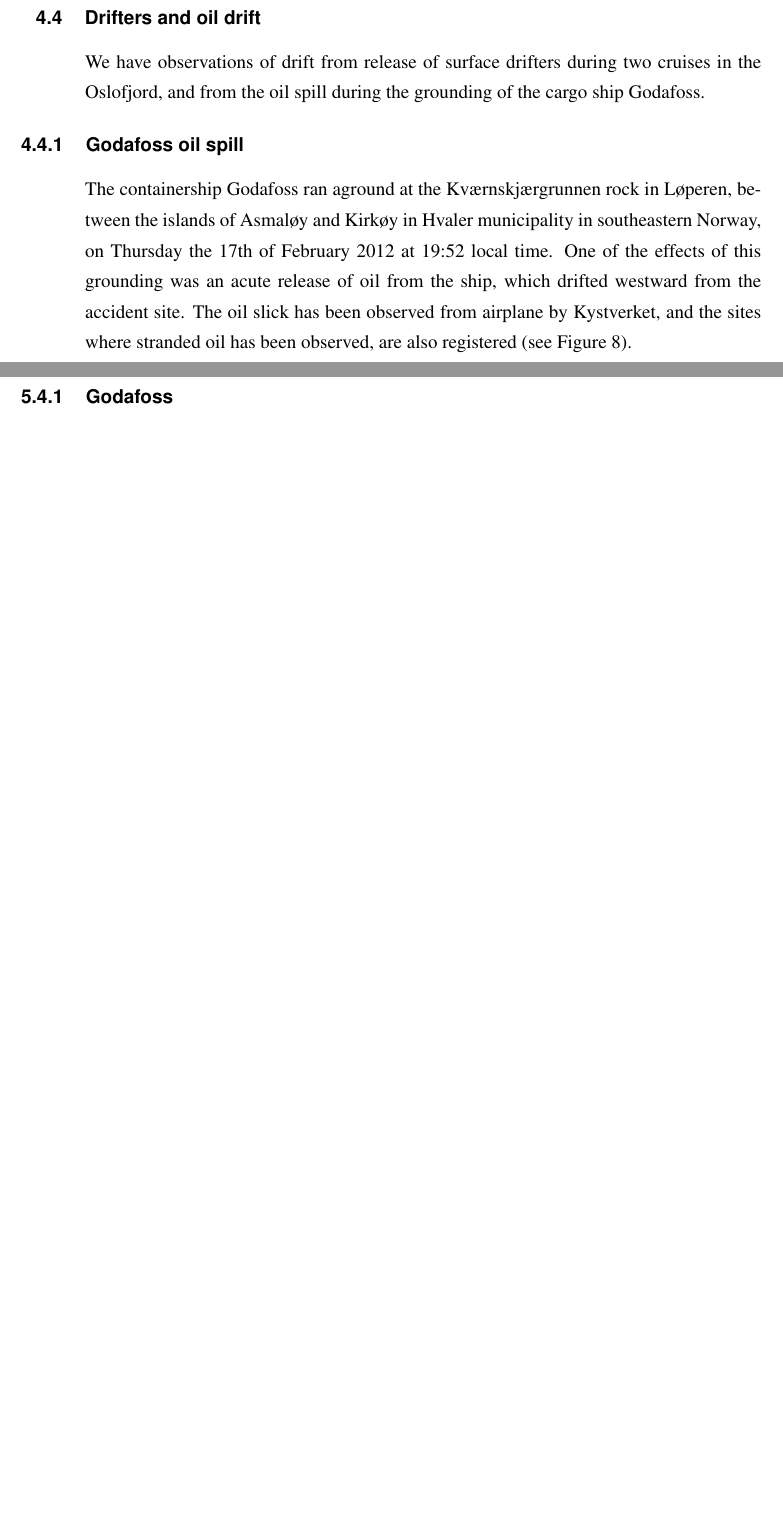
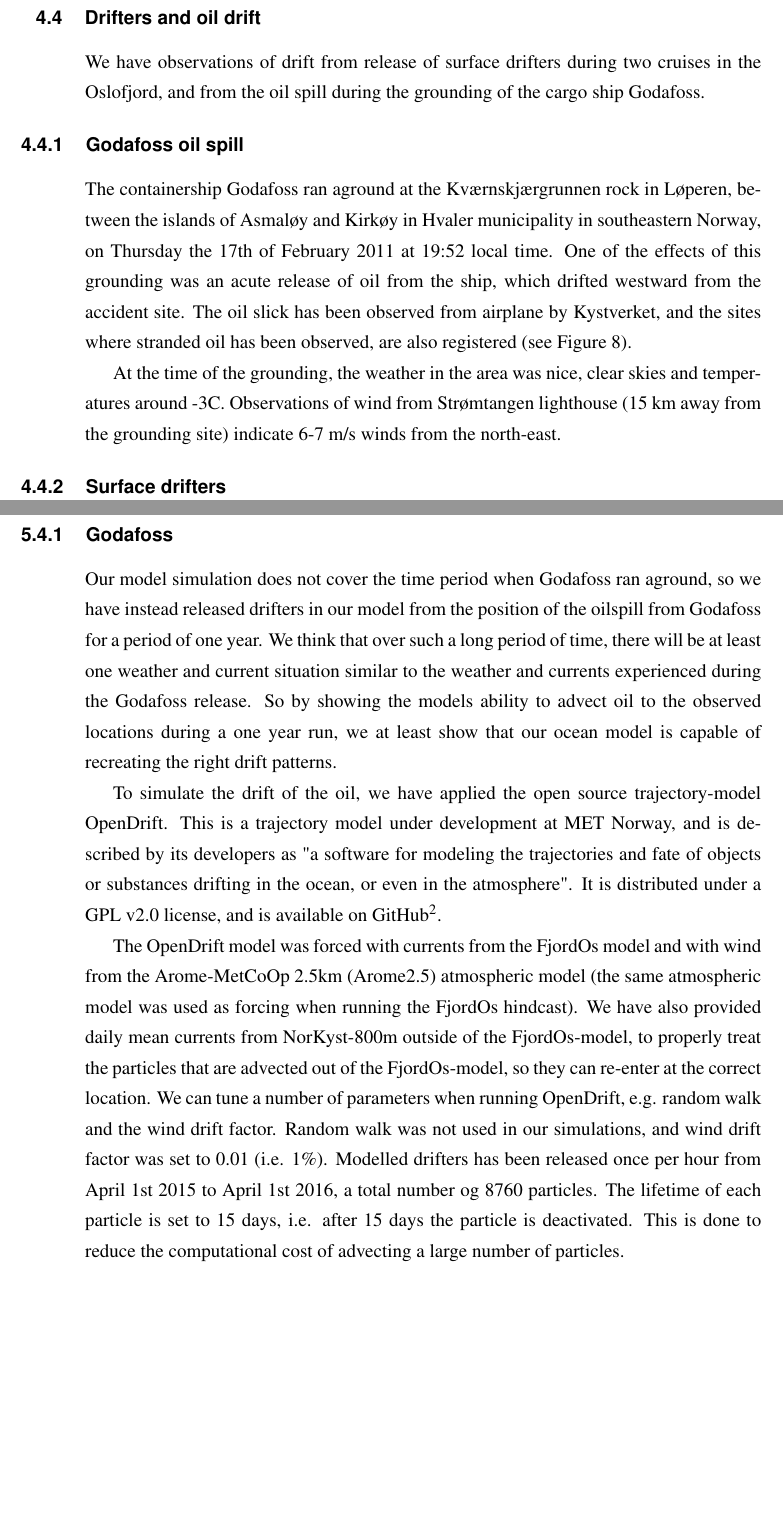
Before and after one commit to karinahjelmervik/FjordOs_Valideringsrapport, a LaTeX document (Valideringsrapport_v1.tex, which reads evaluation.tex, observations.tex): two parts of pages 18 and 41 of 51 before the commit and two parts of pages 18 and 41 of 52 after it, joined at a grey line, cut so that both start at the same text, the shorter picture padded with empty space. Compiled offline with pdfLaTeX.

Commit message:
wrote more on godafoss

```diff
--- a/evaluation.tex
+++ b/evaluation.tex
@@ -399,6 +397,11 @@ Skill-score for drifters
 
 \clearpage
 \subsubsection{Godafoss}
+Our model simulation does not cover the time period when Godafoss ran aground, so we have instead released drifters in our model from the position of the oilspill from Godafoss for a period of one year. We think that over such a long period of time, there will be at least one weather and current situation similar to the weather and currents experienced during the Godafoss release. So by showing the models ability to advect oil to the observed locations during a one year run, we at least show that our ocean model is capable of recreating the right drift patterns.
+
+To simulate the drift of the oil, we have applied the open source trajectory-model OpenDrift. This is a trajectory model under development at MET Norway, and is described by its developers as "a software for modeling the trajectories and fate of objects or substances drifting in the ocean, or even in the atmosphere". It is distributed under a GPL v2.0 license, and is available on GitHub\footnote{https://github.com/knutfrode/opendrift}.
+
+The OpenDrift model was forced with currents from the FjordOs model and with wind from the Arome-MetCoOp 2.5km (Arome2.5) atmospheric model (the same atmospheric model was used as forcing when running the FjordOs hindcast). We have also provided daily mean currents from NorKyst-800m outside of the FjordOs-model, to properly treat the particles that are advected out of the FjordOs-model, so they can re-enter at the correct location. We can tune a number of parameters when running OpenDrift, e.g. random walk and the wind drift factor. Random walk was not used in our simulations, and wind drift factor was set to 0.01 (i.e. 1\%). Modelled drifters has been released once per hour from April 1st 2015 to April 1st 2016, a total number og 8760 particles. The lifetime of each particle is set to 15 days, i.e. after 15 days the particle is deactivated. This is done to reduce the computational cost of advecting a large number of particles.
 
 \begin{figure}[ht]
 \centerline{
--- a/observations.tex
+++ b/observations.tex
@@ -227,7 +227,9 @@ Observed temperature at three beaches in the Inner Oslofjord}
 We have observations of drift from release of surface drifters during two cruises in the Oslofjord, and from the oil spill during the grounding of the cargo ship Godafoss.
 
 \subsubsection{Godafoss oil spill}
-The containership Godafoss ran aground at the Kv{\ae}rnskj{\ae}rgrunnen rock in L{\o}peren, between the islands of Asmal{\o}y and Kirk{\o}y in Hvaler municipality in southeastern Norway, on Thursday the 17th of February 2012 at 19:52 local time. One of the effects of this grounding was an acute release of oil from the ship, which drifted westward from the accident site. The oil slick has been observed from airplane by Kystverket, and the sites where stranded oil has been observed, are also registered (see Figure \ref{fig:godafoss_oil}).
+The containership Godafoss ran aground at the Kv{\ae}rnskj{\ae}rgrunnen rock in L{\o}peren, between the islands of Asmal{\o}y and Kirk{\o}y in Hvaler municipality in southeastern Norway, on Thursday the 17th of February 2011 at 19:52 local time. One of the effects of this grounding was an acute release of oil from the ship, which drifted westward from the accident site. The oil slick has been observed from airplane by Kystverket, and the sites where stranded oil has been observed, are also registered (see Figure \ref{fig:godafoss_oil}).
+
+At the time of the grounding, the weather in the area was nice, clear skies and temperatures around -3C. Observations of wind from Str{\o}mtangen lighthouse (15 km away from the grounding site) indicate 6-7 m/s winds from the north-east.
 
 \begin{figure}[ht]
 \centerline{
```
Also changed, not shown: evaluation.tex (2 more changed lines), observations.tex (4 more changed lines).
